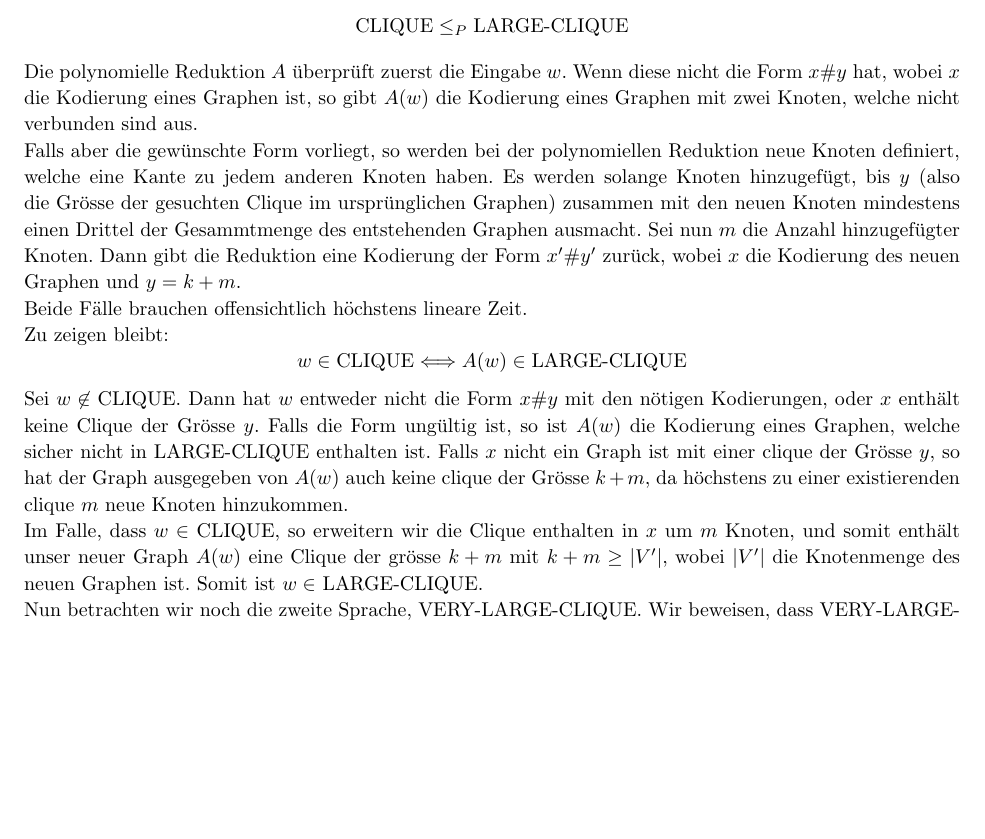
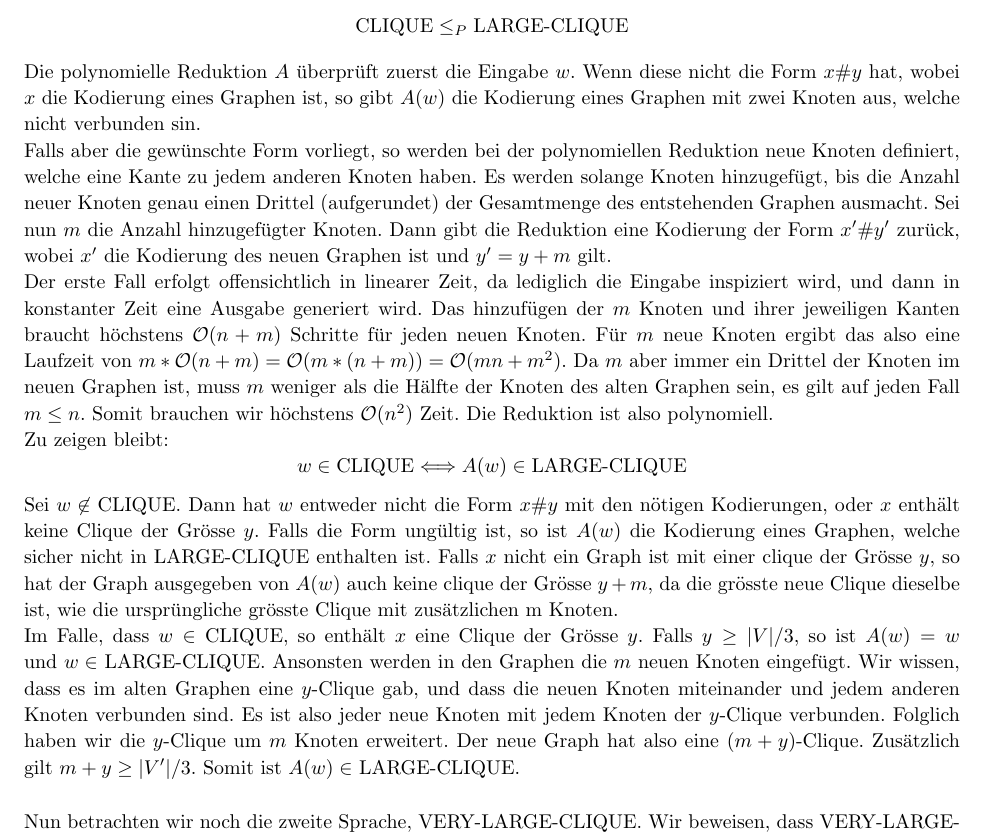
Before and after one commit to bimmlerd/ThInfExercises, a LaTeX document (Sol8/Sol8.tex): part of page 3 of 3 before the commit and part of page 3 of 4 after it, cut so that both start at the same text, the shorter picture padded with empty space. Compiled offline with pdfLaTeX.

Commit message:
Aufgabe 26... yet again

```diff
--- a/Sol8/Sol8.tex
+++ b/Sol8/Sol8.tex
@@ -276,23 +276,23 @@ Wir können mit einer Reduktion zeigen, dass LARGE-CLIQUE NP-schwierig ist:
 \begin{equation*}
 \text{CLIQUE} \leq_P \text{LARGE-CLIQUE}
 \end{equation*}
-Die polynomielle Reduktion $A$ überprüft zuerst die Eingabe $w$. Wenn diese nicht die Form $x\#y$ hat, wobei $x$ die Kodierung eines Graphen ist, so gibt $A(w)$ die Kodierung eines Graphen mit zwei Knoten, welche nicht verbunden sind aus.
+Die polynomielle Reduktion $A$ überprüft zuerst die Eingabe $w$. Wenn diese nicht die Form $x\#y$ hat, wobei $x$ die Kodierung eines Graphen ist, so gibt $A(w)$ die Kodierung eines Graphen mit zwei Knoten aus, welche nicht verbunden sin.
 
-Falls aber die gewünschte Form vorliegt, so werden bei der polynomiellen Reduktion neue Knoten definiert, welche eine Kante zu jedem anderen Knoten haben. Es werden solange Knoten hinzugefügt, bis $y$ (also die Grösse der gesuchten Clique im ursprünglichen Graphen) zusammen mit den neuen Knoten mindestens einen Drittel der Gesammtmenge des entstehenden Graphen ausmacht. Sei nun $m$ die Anzahl hinzugefügter Knoten. Dann gibt die Reduktion eine Kodierung der Form $x'\#y'$ zurück, wobei $x$ die Kodierung des neuen Graphen und $y = k+m$.
+Falls aber die gewünschte Form vorliegt, so werden bei der polynomiellen Reduktion neue Knoten definiert, welche eine Kante zu jedem anderen Knoten haben. Es werden solange Knoten hinzugefügt, bis die Anzahl neuer Knoten genau einen Drittel (aufgerundet) der Gesamtmenge des entstehenden Graphen ausmacht. Sei nun $m$ die Anzahl hinzugefügter Knoten. Dann gibt die Reduktion eine Kodierung der Form $x'\#y'$ zurück, wobei $x'$ die Kodierung des neuen Graphen ist und $y' = y+m$ gilt.
 
-Beide Fälle brauchen offensichtlich höchstens lineare Zeit.
+Der erste Fall erfolgt offensichtlich in linearer Zeit, da lediglich die Eingabe inspiziert wird, und dann in konstanter Zeit eine Ausgabe generiert wird. Das hinzufügen der $m$ Knoten und ihrer jeweiligen Kanten braucht höchstens $\Oh(n+m)$ Schritte für jeden neuen Knoten. Für $m$ neue Knoten ergibt das also eine Laufzeit von $m*\Oh(n+m) = \Oh(m*(n+m)) = \Oh(mn + m^2)$. Da $m$ aber immer ein Drittel der Knoten im neuen Graphen ist, muss $m$ weniger als die Hälfte der Knoten des alten Graphen sein, es gilt auf jeden Fall $m \leq n$. Somit brauchen wir höchstens $\Oh(n^2)$ Zeit. Die Reduktion ist also polynomiell.
 
 Zu zeigen bleibt:
 \begin{equation*}
 w \in \text{CLIQUE} \Longleftrightarrow A(w) \in \text{LARGE-CLIQUE}
 \end{equation*}
 
-Sei $w \not\in$ CLIQUE. Dann hat $w$ entweder nicht die Form $x\#y$ mit den nötigen Kodierungen, oder $x$ enthält keine Clique der Grösse $y$. Falls die Form ungültig ist, so ist $A(w)$ die Kodierung eines Graphen, welche sicher nicht in LARGE-CLIQUE enthalten ist. Falls $x$ nicht ein Graph ist mit einer clique der Grösse $y$, so hat der Graph ausgegeben von $A(w)$ auch keine clique der Grösse $k+m$, da höchstens zu einer existierenden clique $m$ neue Knoten hinzukommen.
+Sei $w \not\in$ CLIQUE. Dann hat $w$ entweder nicht die Form $x\#y$ mit den nötigen Kodierungen, oder $x$ enthält keine Clique der Grösse $y$. Falls die Form ungültig ist, so ist $A(w)$ die Kodierung eines Graphen, welche sicher nicht in LARGE-CLIQUE enthalten ist. Falls $x$ nicht ein Graph ist mit einer clique der Grösse $y$, so hat der Graph ausgegeben von $A(w)$ auch keine clique der Grösse $y+m$, da die grösste neue Clique dieselbe ist, wie die ursprüngliche grösste Clique mit zusätzlichen m Knoten.
 
-Im Falle, dass $w \in $ CLIQUE, so erweitern wir die Clique enthalten in $x$ um $m$ Knoten, und somit enthält unser neuer Graph $A(w)$ eine Clique der grösse $k+m$ mit $k+m \geq |V'|,$ wobei $|V'|$ die Knotenmenge des neuen Graphen ist. Somit ist $w\in$ LARGE-CLIQUE.
+Im Falle, dass $w \in $ CLIQUE, so enthält $x$ eine Clique der Grösse $y$. Falls $y \geq \abs{V}/3$, so ist $A(w)=w$ und $w \in$ LARGE-CLIQUE.
+Ansonsten werden in den Graphen die $m$ neuen Knoten eingefügt. Wir wissen, dass es im alten Graphen eine $y$-Clique gab, und dass die neuen Knoten miteinander und jedem anderen Knoten verbunden sind. Es ist also jeder neue Knoten mit jedem Knoten der $y$-Clique verbunden. Folglich haben wir die $y$-Clique um $m$ Knoten erweitert. Der neue Graph hat also eine $(m+y)$-Clique. Zusätzlich gilt $m+y \geq \abs{V'}/3$. Somit ist $A(w) \in$ LARGE-CLIQUE.
 
-
-\par
+\vspace{5mm}
 Nun betrachten wir noch die zweite Sprache, VERY-LARGE-CLIQUE. Wir beweisen, dass VERY-LARGE-CLIQUE in P ist, indem wir eine deterministische Turingmaschine vorschlagen, welche die Sprache akzeptiert. Diese Turingmaschine verifiziert zunächst die Eingabe $(G,k)$: Falls $G$ kein Graph kodiert oder $k$ die Bedingungen der Sprache nicht erfüllt, wird verworfen. Jetzt wird geprüft, ob der ganze Graph $G$ eine CLIQUE bildet. Falls dies der Fall ist, wird angenommen. Falls nicht, generiert die Turingmaschine alle möglichen Mengen mit 3 Knoten aus $G$, was in $\Oh(\abs{V}^3)$ möglich ist. Nun verifiziert die Turingmaschine für jede dieser Mengen, ob $G$ eine CLIQUE bildet, in der die drei Knoten aus der Menge nicht vorkommen müssen. Wir geben also der Verifizierung als Zertifikat jeweils $V$ ohne einen, zwei oder alle drei Knoten aus der Menge an. Die Verifizierung läuft bekannterweise polynomiell, wir führen sie pro 3er Knotenmenge sieben Mal durch. Falls jemals eine CLIQUE gefunden wird, akzeptiert die Turingmaschine, falls nicht, verwirft sie am Ende. Die Gesamtlaufzeit ist polynomiell.
 
 \end{homeworkProblem}
```
